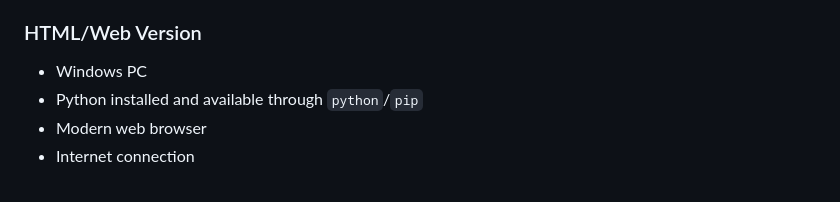
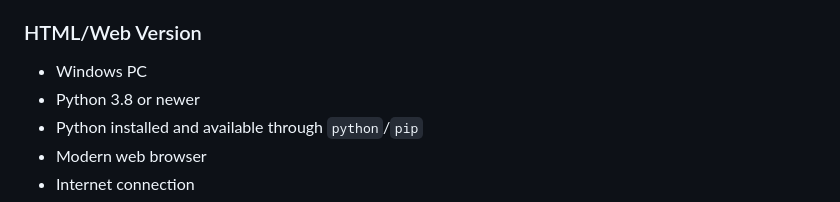
Before and after one commit to youssefdeveloper2025-code/youtube-videos-music-playlist-downloader, a Markdown page: README.md, the part around the change. Drawn GitHub-style.

Commit message:
Docs: state Python compatibility

```diff
--- a/README.md
+++ b/README.md
@@ -118,6 +118,7 @@ Features may vary between releases and versions of the project.
 ### HTML/Web Version
 
 - Windows PC
+- Python 3.8 or newer
 - Python installed and available through `python`/`pip`
 - Modern web browser
 - Internet connection
```
